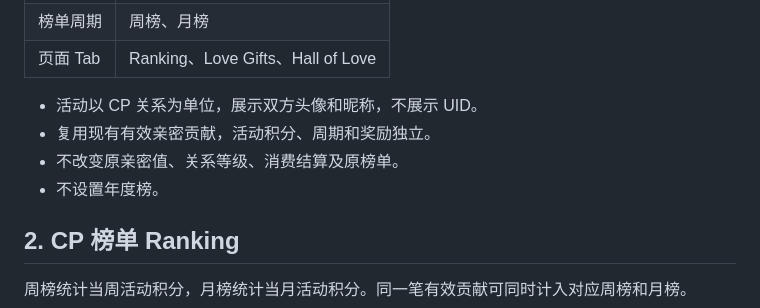
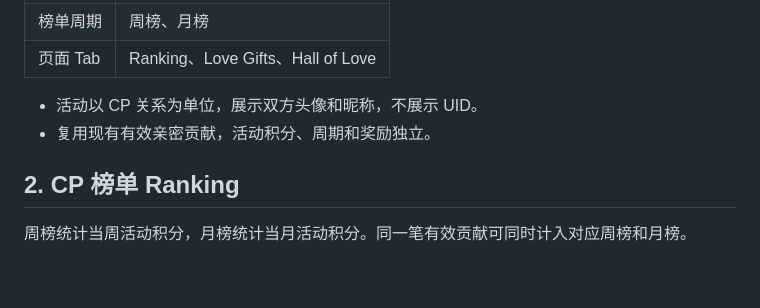
Before and after one commit to hhahahani-lab/product-tutorials, a Markdown page: cp-love-festival/PRD.md, the part around the change. GitHub-like rendering; blank space fills up the shorter version.

Commit message:
docs: remove non-scope notes from Weekly CP PRD

```diff
--- a/cp-love-festival/PRD.md
+++ b/cp-love-festival/PRD.md
@@ -12,8 +12,6 @@
 
 - 活动以 CP 关系为单位，展示双方头像和昵称，不展示 UID。
 - 复用现有有效亲密贡献，活动积分、周期和奖励独立。
-- 不改变原亲密值、关系等级、消费结算及原榜单。
-- 不设置年度榜。
 
 ## 2. CP 榜单 Ranking
 
```
